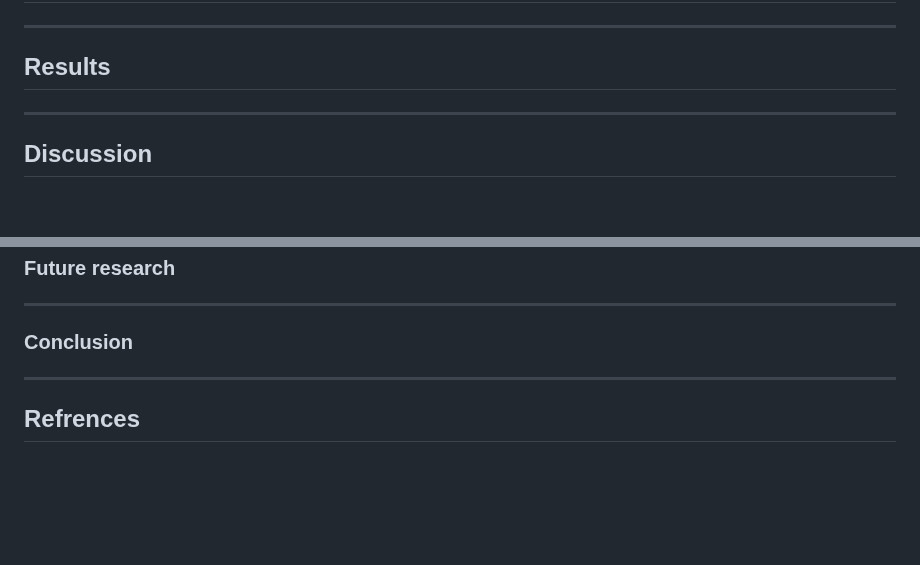
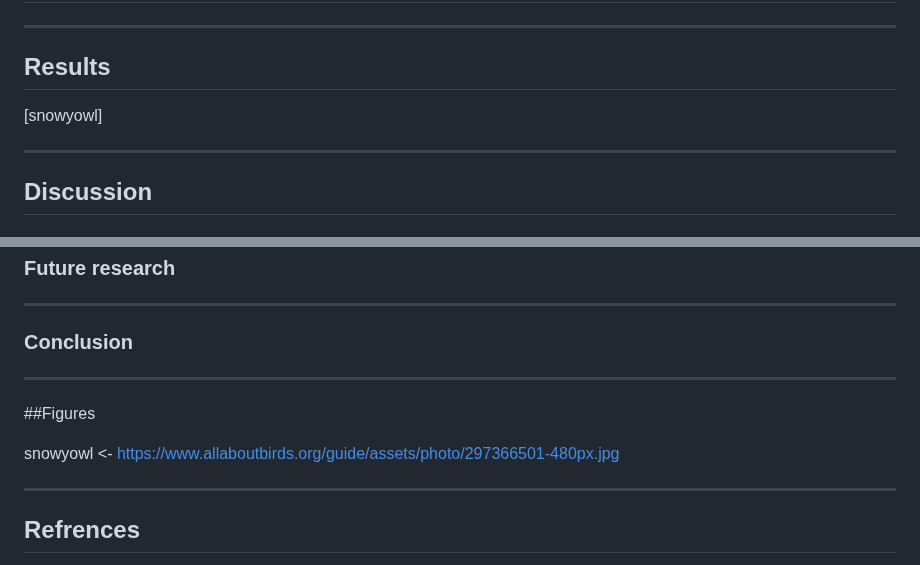
Before and after one commit to BIOL4110/Group-6-Owl-Migration, a Markdown page: README.md, 2 parts joined by grey strips. GitHub-like rendering; blank space fills up the shorter version.

Commit message:
Formating README

```diff
--- a/README.md
+++ b/README.md
@@ -58,6 +58,8 @@ with the amount of warming, and therefore to differ across longitudes, which exp
 
 ## Results
 
+[snowyowl]
+
 ---
 
 ## Discussion
@@ -87,6 +89,12 @@ with the amount of warming, and therefore to differ across longitudes, which exp
 ---
 
 ### Conclusion
+
+---
+
+##Figures
+
+snowyowl <- https://www.allaboutbirds.org/guide/assets/photo/297366501-480px.jpg
 
 ---
 
```
